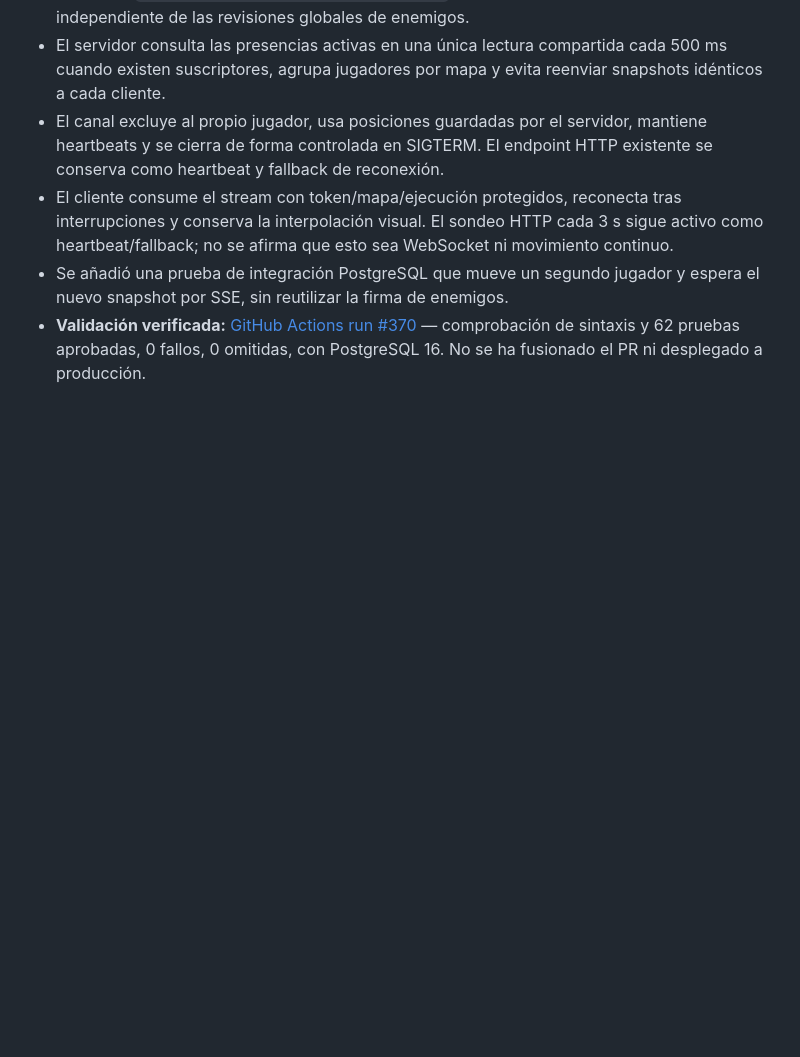
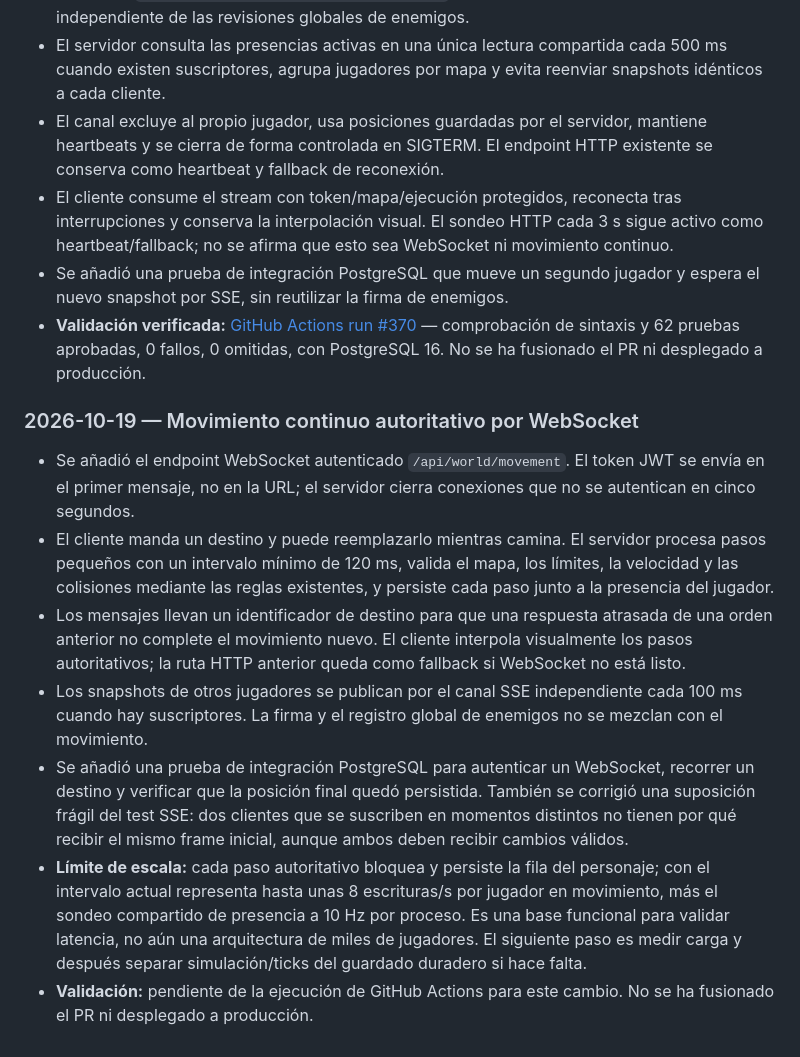
Before and after one commit to gavilandavid89-pixel/Dragon-Realm, a Markdown page: README.md, the part around the change. GitHub-like rendering; blank space fills up the shorter version.

Commit message:
docs: describe continuous authoritative websocket movement

```diff
--- a/README.md
+++ b/README.md
@@ -282,3 +282,14 @@ Esta bitácora registra avances comprobables, decisiones, problemas y el siguien
 - El cliente consume el stream con token/mapa/ejecución protegidos, reconecta tras interrupciones y conserva la interpolación visual. El sondeo HTTP cada 3 s sigue activo como heartbeat/fallback; no se afirma que esto sea WebSocket ni movimiento continuo.
 - Se añadió una prueba de integración PostgreSQL que mueve un segundo jugador y espera el nuevo snapshot por SSE, sin reutilizar la firma de enemigos.
 - **Validación verificada:** [GitHub Actions run #370](https://github.com/gavilandavid89-pixel/Dragon-Realm/actions/runs/39255610170) — comprobación de sintaxis y 62 pruebas aprobadas, 0 fallos, 0 omitidas, con PostgreSQL 16. No se ha fusionado el PR ni desplegado a producción.
+
+
+### 2026-10-19 — Movimiento continuo autoritativo por WebSocket
+
+- Se añadió el endpoint WebSocket autenticado `/api/world/movement`. El token JWT se envía en el primer mensaje, no en la URL; el servidor cierra conexiones que no se autentican en cinco segundos.
+- El cliente manda un destino y puede reemplazarlo mientras camina. El servidor procesa pasos pequeños con un intervalo mínimo de 120 ms, valida el mapa, los límites, la velocidad y las colisiones mediante las reglas existentes, y persiste cada paso junto a la presencia del jugador.
+- Los mensajes llevan un identificador de destino para que una respuesta atrasada de una orden anterior no complete el movimiento nuevo. El cliente interpola visualmente los pasos autoritativos; la ruta HTTP anterior queda como fallback si WebSocket no está listo.
+- Los snapshots de otros jugadores se publican por el canal SSE independiente cada 100 ms cuando hay suscriptores. La firma y el registro global de enemigos no se mezclan con el movimiento.
+- Se añadió una prueba de integración PostgreSQL para autenticar un WebSocket, recorrer un destino y verificar que la posición final quedó persistida. También se corrigió una suposición frágil del test SSE: dos clientes que se suscriben en momentos distintos no tienen por qué recibir el mismo frame inicial, aunque ambos deben recibir cambios válidos.
+- **Límite de escala:** cada paso autoritativo bloquea y persiste la fila del personaje; con el intervalo actual representa hasta unas 8 escrituras/s por jugador en movimiento, más el sondeo compartido de presencia a 10 Hz por proceso. Es una base funcional para validar latencia, no aún una arquitectura de miles de jugadores. El siguiente paso es medir carga y después separar simulación/ticks del guardado duradero si hace falta.
+- **Validación:** pendiente de la ejecución de GitHub Actions para este cambio. No se ha fusionado el PR ni desplegado a producción.
```
